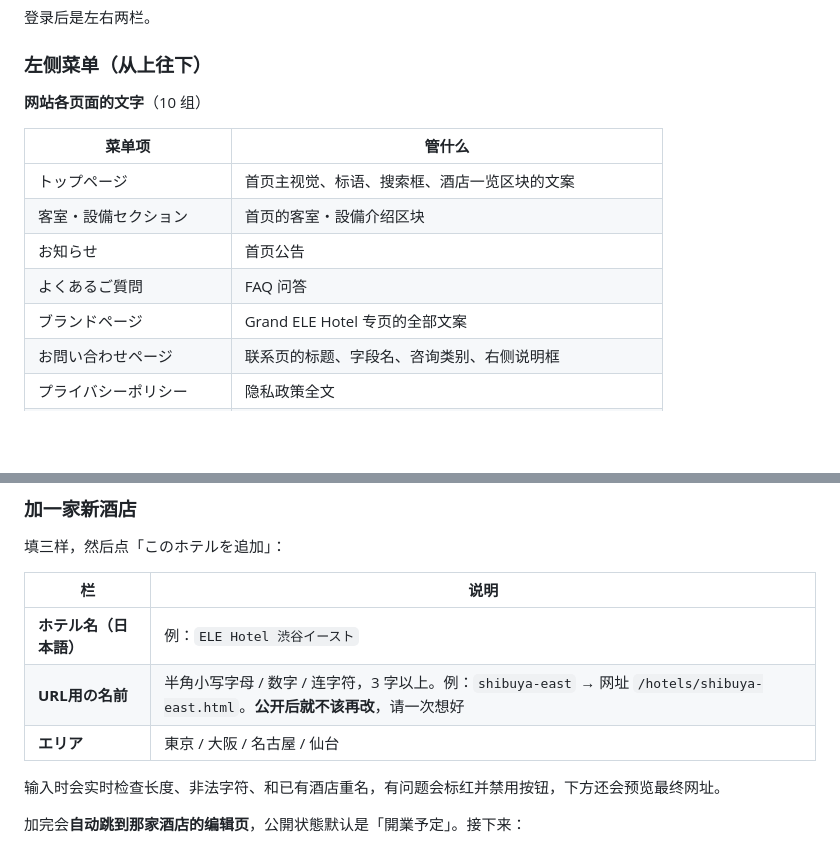
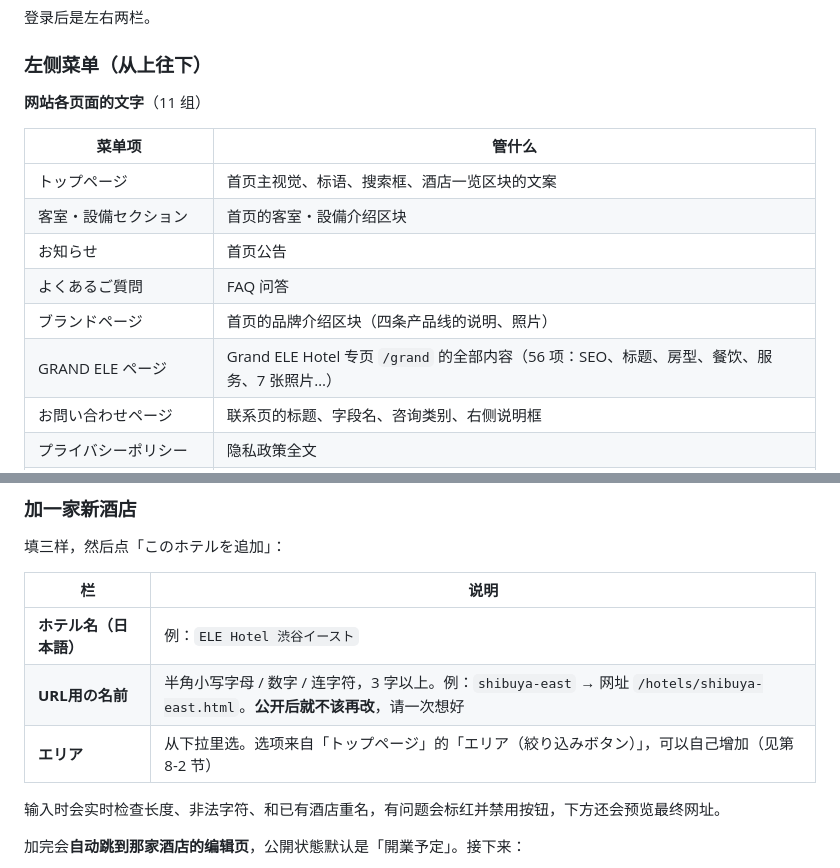
Before and after one commit to avexe816/ele-hotel-site, a Markdown page: 运维手册.md, 2 parts joined by grey strips. Drawn GitHub-style; blank space fills up the shorter version.

```diff
--- a/运维手册.md
+++ b/运维手册.md
@@ -61,7 +71,7 @@ v1.9 之前，改一句文案要在电脑上装 Python、改 JSON 文件、跑 `
 
 ### 左侧菜单（从上往下）
 
-**网站各页面的文字**（10 组）
+**网站各页面的文字**（11 组）
 
 | 菜单项 | 管什么 |
 |---|---|
@@ -69,7 +79,8 @@ v1.9 之前，改一句文案要在电脑上装 Python、改 JSON 文件、跑 `
 | 客室・設備セクション | 首页的客室・設備介绍区块 |
 | お知らせ | 首页公告 |
 | よくあるご質問 | FAQ 问答 |
-| ブランドページ | Grand ELE Hotel 专页的全部文案 |
+| ブランドページ | 首页的品牌介绍区块（四条产品线的说明、照片） |
+| GRAND ELE ページ | Grand ELE Hotel 专页 `/grand` 的全部内容（56 项：SEO、标题、房型、餐饮、服务、7 张照片…） |
 | お問い合わせページ | 联系页的标题、字段名、咨询类别、右侧说明框 |
 | プライバシーポリシー | 隐私政策全文 |
 | ホテル詳細ページの見出し | 各酒店详情页共用的小标题（施設情報 / アクセス / 地図 等） |
@@ -341,7 +388,7 @@ v1.9 之前，改一句文案要在电脑上装 Python、改 JSON 文件、跑 `
 |---|---|
 | **ホテル名（日本語）** | 例：`ELE Hotel 渋谷イースト` |
 | **URL用の名前** | 半角小写字母 / 数字 / 连字符，3 字以上。例：`shibuya-east` → 网址 `/hotels/shibuya-east.html`。**公开后就不该再改**，请一次想好 |
-| **エリア** | 東京 / 大阪 / 名古屋 / 仙台 |
+| **エリア** | 从下拉里选。选项来自「トップページ」的「エリア（絞り込みボタン）」，可以自己增加（见第 8-2 节） |
 
 输入时会实时检查长度、非法字符、和已有酒店重名，有问题会标红并禁用按钮，下方还会预览最终网址。
 
```
Also changed, not shown: other parts of 运维手册.md (+92 -2 lines).
